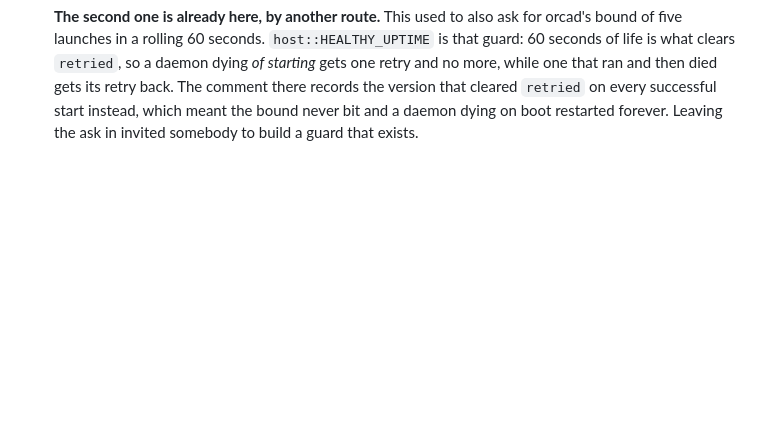
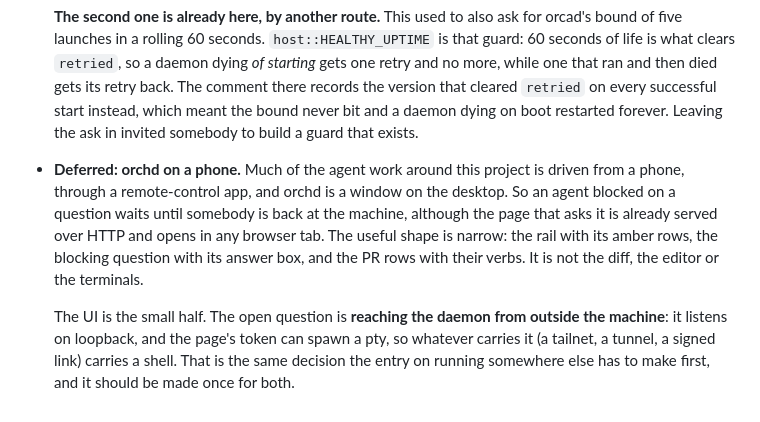
Before and after one commit to kbarendrecht/orchestrator, a Markdown page: TODO.md, the part around the change. GitHub-like rendering; blank space fills up the shorter version.

Commit message:
record orchd on a phone as deferred, and that reaching the daemon is the decision
Co-Authored-By: Claude Opus 5.5 (1M context) <noreply@anthropic.com>

```diff
--- a/TODO.md
+++ b/TODO.md
@@ -287,3 +287,17 @@ this file, which churned it from every build; that feature is gone.
   successful start instead, which meant the bound never bit and a daemon dying on
   boot restarted forever. Leaving the ask in invited somebody to build a guard that
   exists.
+
+- **Deferred: orchd on a phone.** Much of the agent work around this project is
+  driven from a phone, through a remote-control app, and orchd is a window on the
+  desktop. So an agent blocked on a question waits until somebody is back at the
+  machine, although the page that asks it is already served over HTTP and opens in
+  any browser tab. The useful shape is narrow: the rail with its amber rows, the
+  blocking question with its answer box, and the PR rows with their verbs. It is
+  not the diff, the editor or the terminals.
+
+  The UI is the small half. The open question is **reaching the daemon from
+  outside the machine**: it listens on loopback, and the page's token can spawn a
+  pty, so whatever carries it (a tailnet, a tunnel, a signed link) carries a
+  shell. That is the same decision the entry on running somewhere else has to make
+  first, and it should be made once for both.
```
